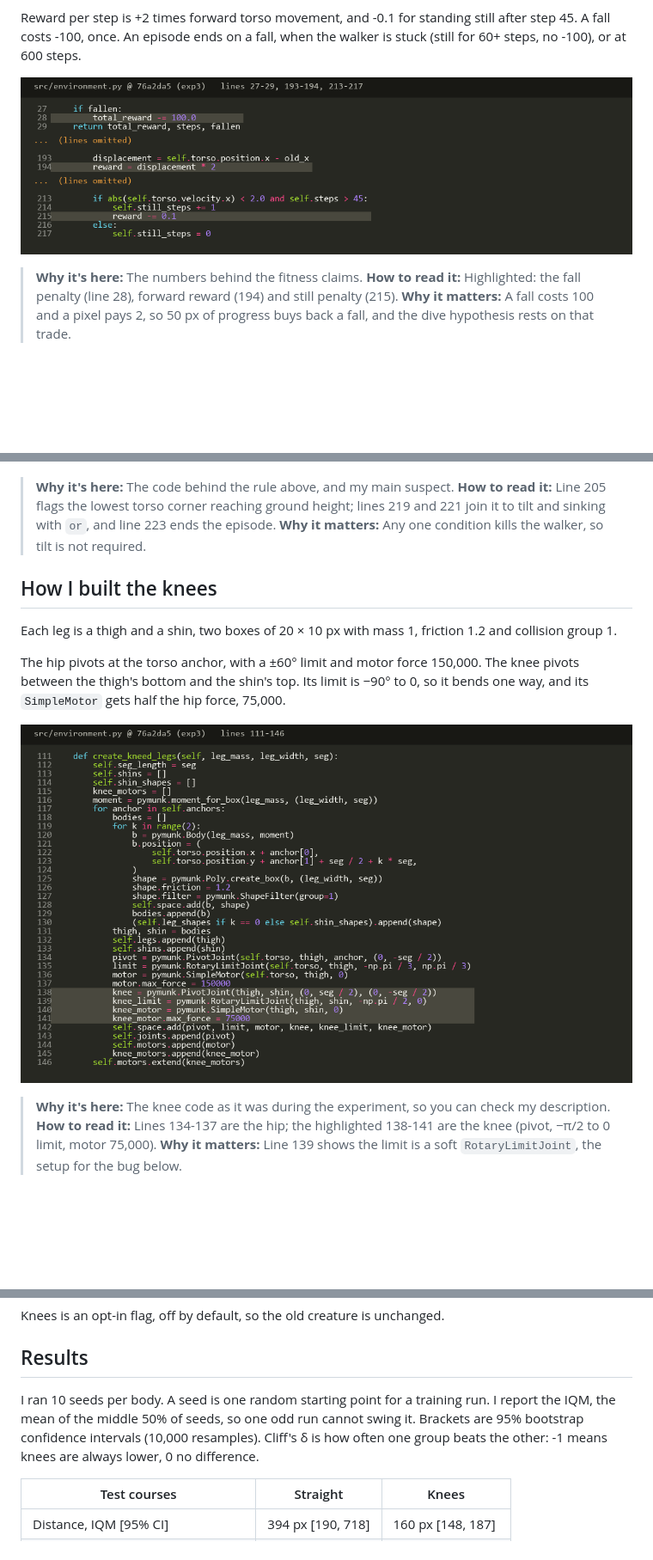
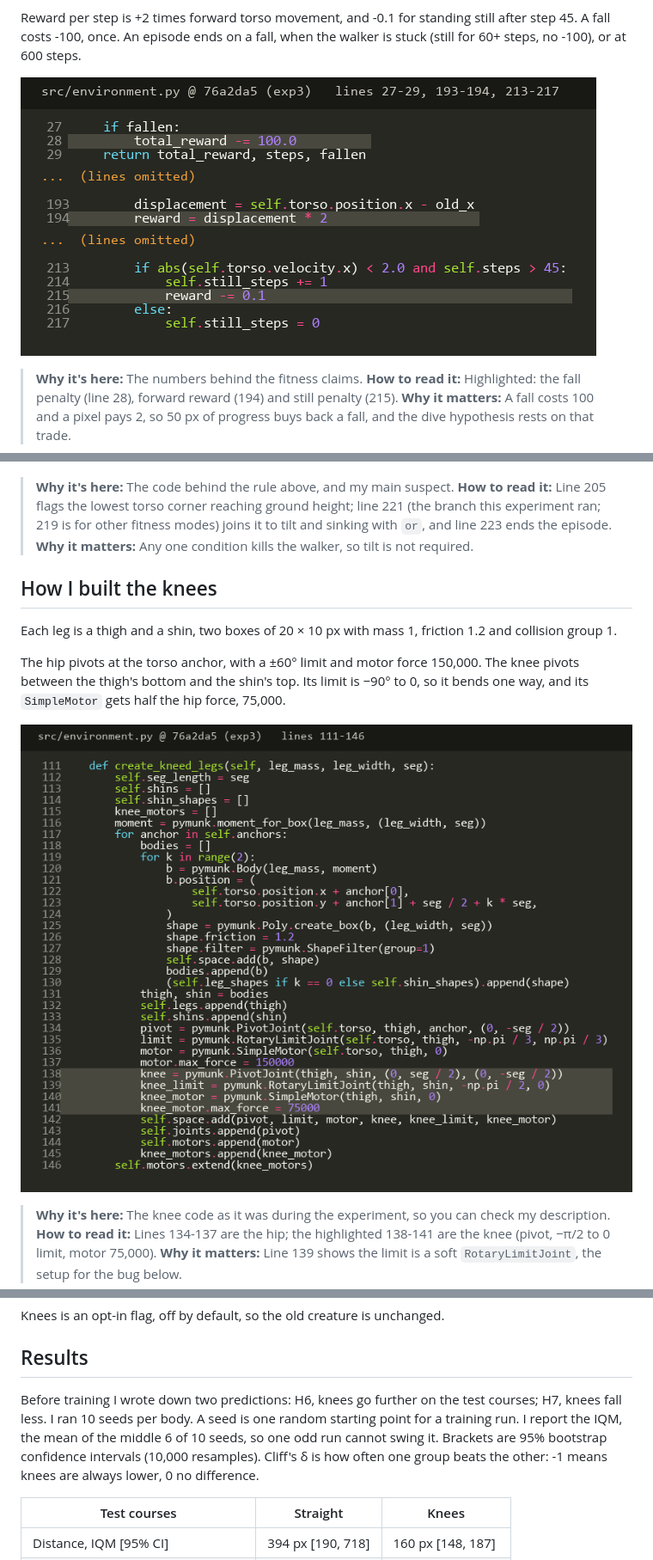
Before and after one commit to 000wahab000/Evolution, a Markdown page: docs/blog/01-knees-part-1.v2.md, 3 parts joined by grey strips. Shown at 86% size. GitHub-like rendering; pictures changed too: docs/blog/images/fitness-reward.png, docs/blog/images/knee-code.png; blank space fills up the shorter version.

```diff
--- a/docs/blog/01-knees-part-1.v2.md
+++ b/docs/blog/01-knees-part-1.v2.md
@@ -40,7 +40,7 @@ Reward per step is +2 times forward torso movement, and -0.1 for standing still
 The fall rule matters most. A "fall" is any of these: tilt above 1.2 rad, the torso sinking 25 px below ground, or the lowest corner of the torso box reaching ground height. That last check is purely geometric, so a level but low torso counts as a fall. Optional tilt and energy terms were off (default `baseline` mode).
 
 ![The fall rule used in the experiment](images/fitness-fall-rule.png)
-> **Why it's here:** The code behind the rule above, and my main suspect. **How to read it:** Line 205 flags the lowest torso corner reaching ground height; lines 219 and 221 join it to tilt and sinking with `or`, and line 223 ends the episode. **Why it matters:** Any one condition kills the walker, so tilt is not required.
+> **Why it's here:** The code behind the rule above, and my main suspect. **How to read it:** Line 205 flags the lowest torso corner reaching ground height; line 221 (the branch this experiment ran; 219 is for other fitness modes) joins it to tilt and sinking with `or`, and line 223 ends the episode. **Why it matters:** Any one condition kills the walker, so tilt is not required.
 
 ## How I built the knees
 
@@ -66,7 +66,7 @@ Knees is an opt-in flag, off by default, so the old creature is unchanged.
 
 ## Results
 
-I ran 10 seeds per body. A seed is one random starting point for a training run. I report the IQM, the mean of the middle 50% of seeds, so one odd run cannot swing it. Brackets are 95% bootstrap confidence intervals (10,000 resamples). Cliff's δ is how often one group beats the other: -1 means knees are always lower, 0 no difference.
+Before training I wrote down two predictions: H6, knees go further on the test courses; H7, knees fall less. I ran 10 seeds per body. A seed is one random starting point for a training run. I report the IQM, the mean of the middle 6 of 10 seeds, so one odd run cannot swing it. Brackets are 95% bootstrap confidence intervals (10,000 resamples). Cliff's δ is how often one group beats the other: -1 means knees are always lower, 0 no difference.
 
 | Test courses | Straight | Knees |
 |---|---|---|
```
Also changed, not shown: other parts of docs/blog/01-knees-part-1.v2.md (+21 -23 lines), docs/blog/images/F1-learning-curves.png (added), docs/blog/images/F2-final-distance.png (added), docs/blog/images/replay-course-a.png.
